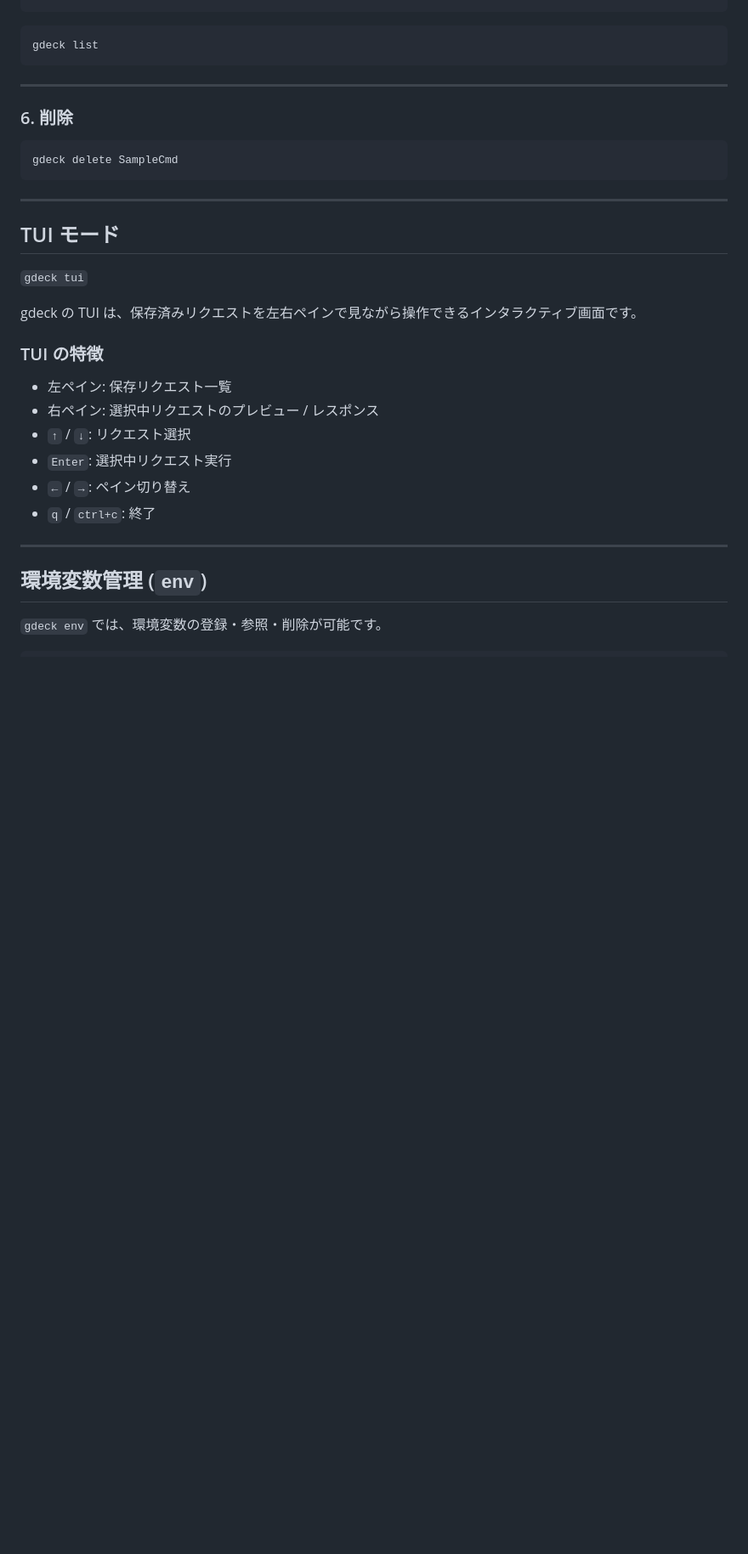
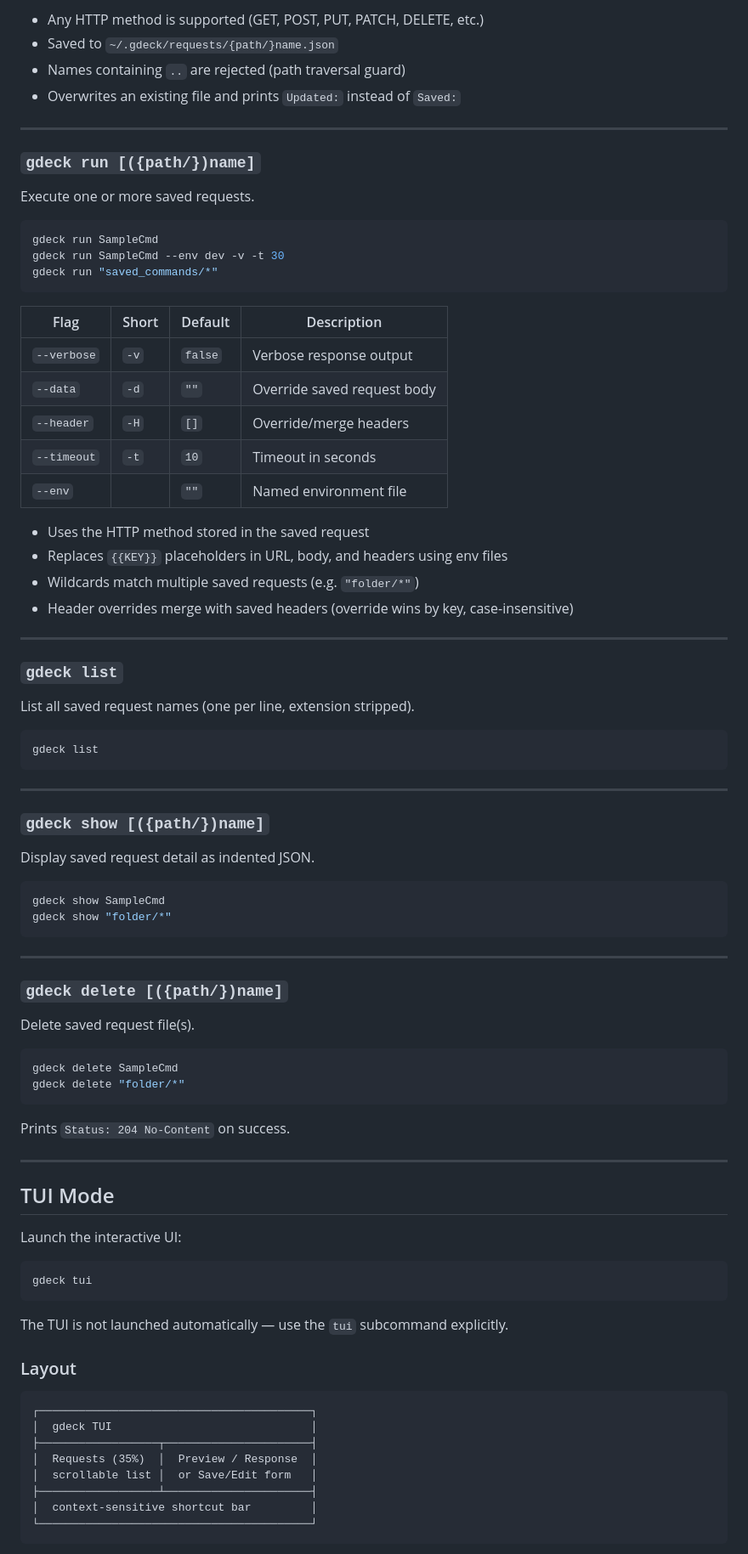
Before and after one commit to Nunokawa-Lab/gdeck, a Markdown page: README.md, the part around one of its changes. Shown at 85% size. GitHub-like rendering; blank space fills up the shorter version.

Commit message:
chore: READMEの英語verと日本語verを作成（アイコン・GIF以外）

````diff
--- a/README.md
+++ b/README.md
@@ -107,3 +112,38 @@ gdeck show SampleCmd
+- Any HTTP method is supported (GET, POST, PUT, PATCH, DELETE, etc.)
+- Saved to `~/.gdeck/requests/{path/}name.json`
+- Names containing `..` are rejected (path traversal guard)
+- Overwrites an existing file and prints `Updated:` instead of `Saved:`
+
+---
+
+### `gdeck run [({path/})name]`
+
+Execute one or more saved requests.
+
+```bash
+gdeck run SampleCmd
+gdeck run SampleCmd --env dev -v -t 30
+gdeck run "saved_commands/*"
+```
+
+| Flag | Short | Default | Description |
+|------|-------|---------|-------------|
+| `--verbose` | `-v` | `false` | Verbose response output |
+| `--data` | `-d` | `""` | Override saved request body |
+| `--header` | `-H` | `[]` | Override/merge headers |
+| `--timeout` | `-t` | `10` | Timeout in seconds |
+| `--env` | | `""` | Named environment file |
+
+- Uses the HTTP method stored in the saved request
+- Replaces `{{KEY}}` placeholders in URL, body, and headers using env files
+- Wildcards match multiple saved requests (e.g. `"folder/*"`)
+- Header overrides merge with saved headers (override wins by key, case-insensitive)
+
+---
+
+### `gdeck list`
+
+List all saved request names (one per line, extension stripped).
 
 ```bash
 gdeck list
@@ -111,31 +151,50 @@ gdeck list
 
 ---
 
-### 6. 削除
+### `gdeck show [({path/})name]`
+
+Display saved request detail as indented JSON.
 
 ```bash
-gdeck delete SampleCmd
+gdeck show SampleCmd
+gdeck show "folder/*"
 ```
 
 ---
 
-## TUI モード
+### `gdeck delete [({path/})name]`
 
-`gdeck tui`
+Delete saved request file(s).
 
-gdeck の TUI は、保存済みリクエストを左右ペインで見ながら操作できるインタラクティブ画面です。
+```bash
+gdeck delete SampleCmd
+gdeck delete "folder/*"
+```
 
-### TUI の特徴
-
-- 左ペイン: 保存リクエスト一覧
-- 右ペイン: 選択中リクエストのプレビュー / レスポンス
-- `↑` / `↓`: リクエスト選択
-- `Enter`: 選択中リクエスト実行
-- `←` / `→`: ペイン切り替え
-- `q` / `ctrl+c`: 終了
+Prints `Status: 204 No-Content` on success.
 
 ---
 
-## 環境変数管理 (`env`)
+## TUI Mode
 
-`gdeck env` では、環境変数の登録・参照・削除が可能です。
+Launch the interactive UI:
+
+```bash
+gdeck tui
+```
+
+The TUI is not launched automatically — use the `tui` subcommand explicitly.
+
+### Layout
+
+```
+┌─────────────────────────────────────────┐
+│  gdeck TUI                              │
+├──────────────────┬──────────────────────┤
+│  Requests (35%)  │  Preview / Response  │
+│  scrollable list │  or Save/Edit form   │
+├──────────────────┴──────────────────────┤
+│  context-sensitive shortcut bar         │
+└─────────────────────────────────────────┘
+```
+
````
Also changed, not shown: other parts of README.md (+206 -84 lines), README.ja.md (added, +342 -0 lines).
